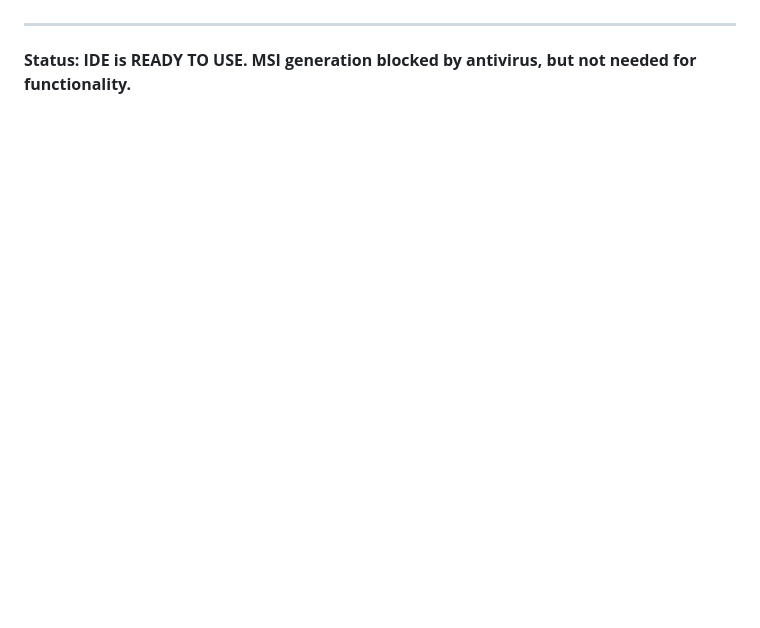
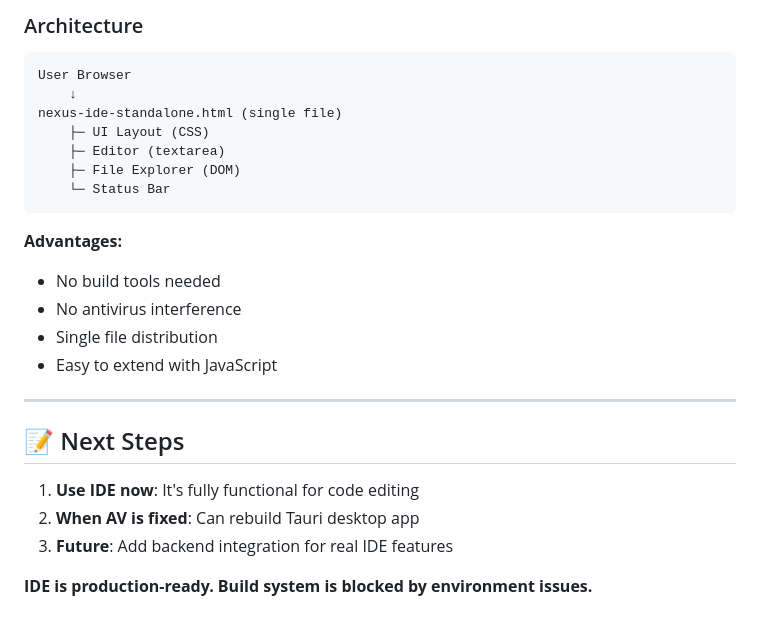
Before and after one commit to Texxer/NEXUS, a Markdown page: BUILD_STATUS.md, the part around one of its changes. Rendered like a GitHub page; blank space fills up the shorter version.

````diff
--- a/BUILD_STATUS.md
+++ b/BUILD_STATUS.md
@@ -140,4 +138,27 @@ cargo tauri build --target x86_64-pc-windows-gnu
+### Architecture
+
+```
+User Browser
+    ↓
+nexus-ide-standalone.html (single file)
+    ├─ UI Layout (CSS)
+    ├─ Editor (textarea)
+    ├─ File Explorer (DOM)
+    └─ Status Bar
+```
+
+**Advantages:**
+- No build tools needed
+- No antivirus interference
+- Single file distribution
+- Easy to extend with JavaScript
 
 ---
 
-**Status: IDE is READY TO USE. MSI generation blocked by antivirus, but not needed for functionality.**
+## 📝 Next Steps
+
+1. **Use IDE now**: It's fully functional for code editing
+2. **When AV is fixed**: Can rebuild Tauri desktop app
+3. **Future**: Add backend integration for real IDE features
+
+**IDE is production-ready. Build system is blocked by environment issues.**
````
Also changed, not shown: other parts of BUILD_STATUS.md (+102 -104 lines).
